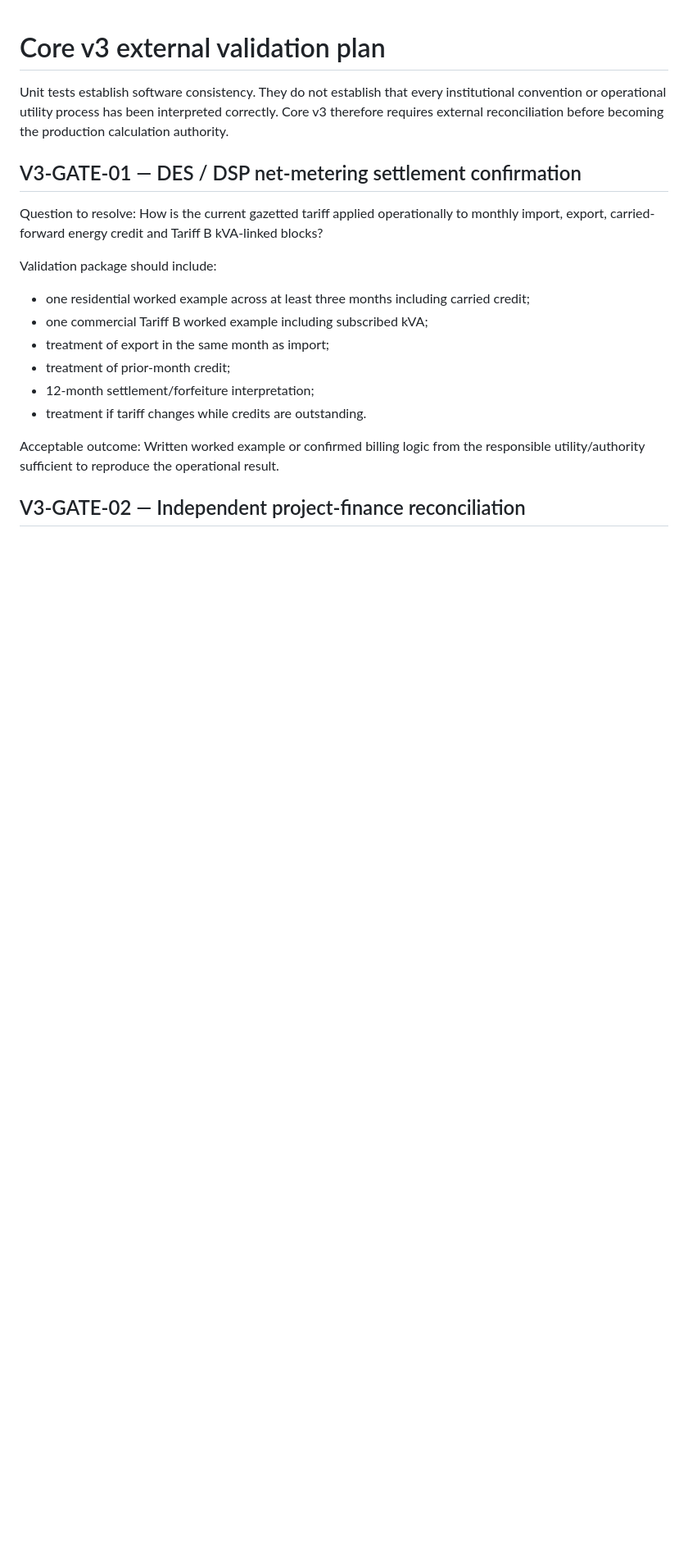
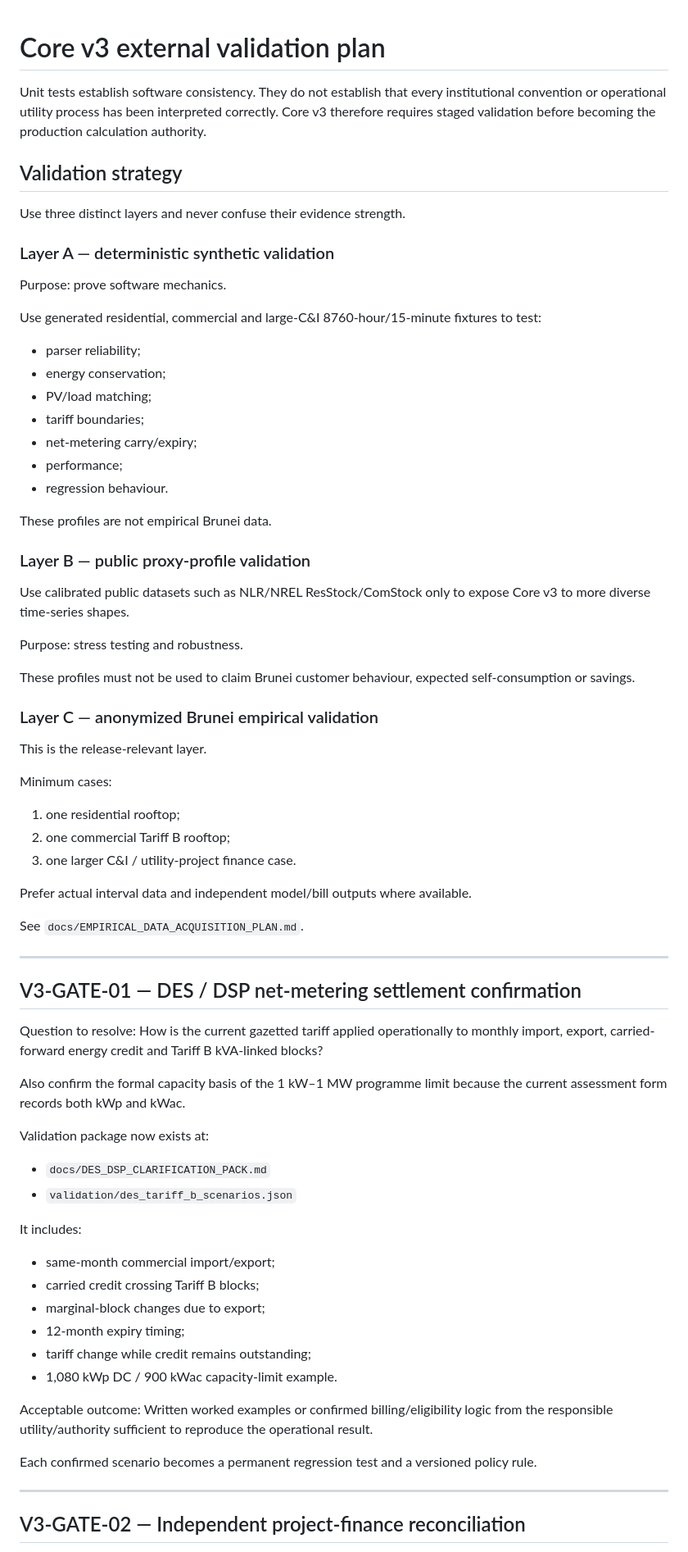
Before and after one commit to coralareef/solar-passport, a Markdown page: docs/CORE_V3_VALIDATION_PLAN.md, the part around one of its changes. Shown at 82% size. Drawn GitHub-style; blank space fills up the shorter version.

Commit message:
Expand Core v3 validation plan with synthetic, proxy and empirical layers

```diff
--- a/docs/CORE_V3_VALIDATION_PLAN.md
+++ b/docs/CORE_V3_VALIDATION_PLAN.md
@@ -1,22 +1,74 @@
 # Core v3 external validation plan
 
-Unit tests establish software consistency. They do not establish that every institutional convention or operational utility process has been interpreted correctly. Core v3 therefore requires external reconciliation before becoming the production calculation authority.
+Unit tests establish software consistency. They do not establish that every institutional convention or operational utility process has been interpreted correctly. Core v3 therefore requires staged validation before becoming the production calculation authority.
+
+## Validation strategy
+
+Use three distinct layers and never confuse their evidence strength.
+
+### Layer A — deterministic synthetic validation
+
+Purpose: prove software mechanics.
+
+Use generated residential, commercial and large-C&I 8760-hour/15-minute fixtures to test:
+- parser reliability;
+- energy conservation;
+- PV/load matching;
+- tariff boundaries;
+- net-metering carry/expiry;
+- performance;
+- regression behaviour.
+
+These profiles are not empirical Brunei data.
+
+### Layer B — public proxy-profile validation
+
+Use calibrated public datasets such as NLR/NREL ResStock/ComStock only to expose Core v3 to more diverse time-series shapes.
+
+Purpose: stress testing and robustness.
+
+These profiles must not be used to claim Brunei customer behaviour, expected self-consumption or savings.
+
+### Layer C — anonymized Brunei empirical validation
+
+This is the release-relevant layer.
+
+Minimum cases:
+1. one residential rooftop;
+2. one commercial Tariff B rooftop;
+3. one larger C&I / utility-project finance case.
+
+Prefer actual interval data and independent model/bill outputs where available.
+
+See `docs/EMPIRICAL_DATA_ACQUISITION_PLAN.md`.
+
+---
 
 ## V3-GATE-01 — DES / DSP net-metering settlement confirmation
 
 Question to resolve:
 How is the current gazetted tariff applied operationally to monthly import, export, carried-forward energy credit and Tariff B kVA-linked blocks?
 
-Validation package should include:
-- one residential worked example across at least three months including carried credit;
-- one commercial Tariff B worked example including subscribed kVA;
-- treatment of export in the same month as import;
-- treatment of prior-month credit;
-- 12-month settlement/forfeiture interpretation;
-- treatment if tariff changes while credits are outstanding.
+Also confirm the formal capacity basis of the 1 kW–1 MW programme limit because the current assessment form records both kWp and kWac.
+
+Validation package now exists at:
+- `docs/DES_DSP_CLARIFICATION_PACK.md`
+- `validation/des_tariff_b_scenarios.json`
+
+It includes:
+- same-month commercial import/export;
+- carried credit crossing Tariff B blocks;
+- marginal-block changes due to export;
+- 12-month expiry timing;
+- tariff change while credit remains outstanding;
+- 1,080 kWp DC / 900 kWac capacity-limit example.
 
 Acceptable outcome:
-Written worked example or confirmed billing logic from the responsible utility/authority sufficient to reproduce the operational result.
+Written worked examples or confirmed billing/eligibility logic from the responsible utility/authority sufficient to reproduce the operational result.
+
+Each confirmed scenario becomes a permanent regression test and a versioned policy rule.
+
+---
 
 ## V3-GATE-02 — Independent project-finance reconciliation
 
```
Also changed, not shown: other parts of docs/CORE_V3_VALIDATION_PLAN.md (+61 -10 lines).
